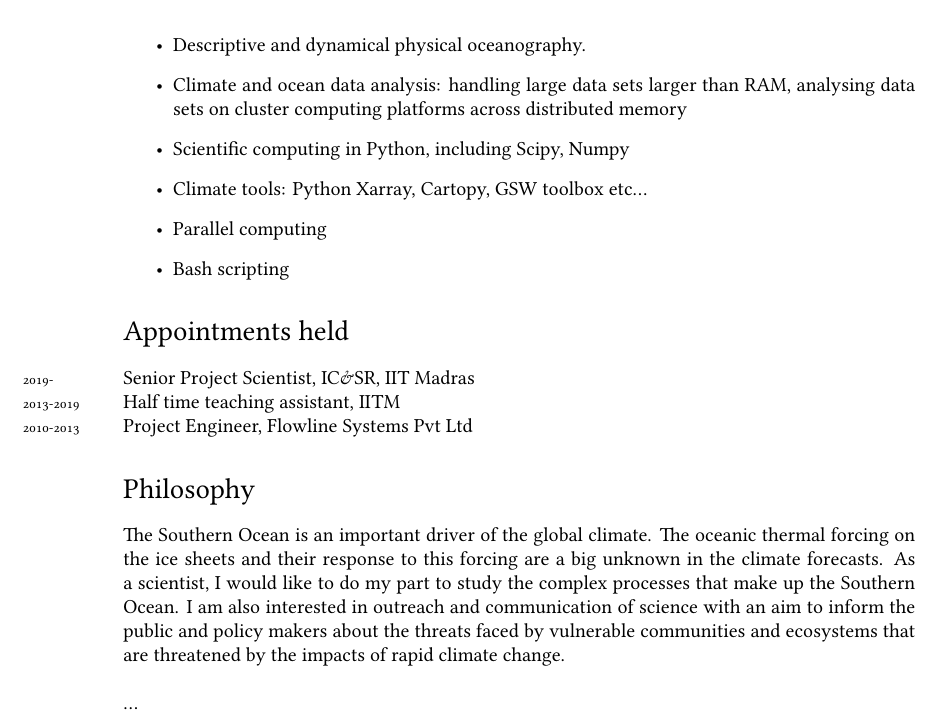
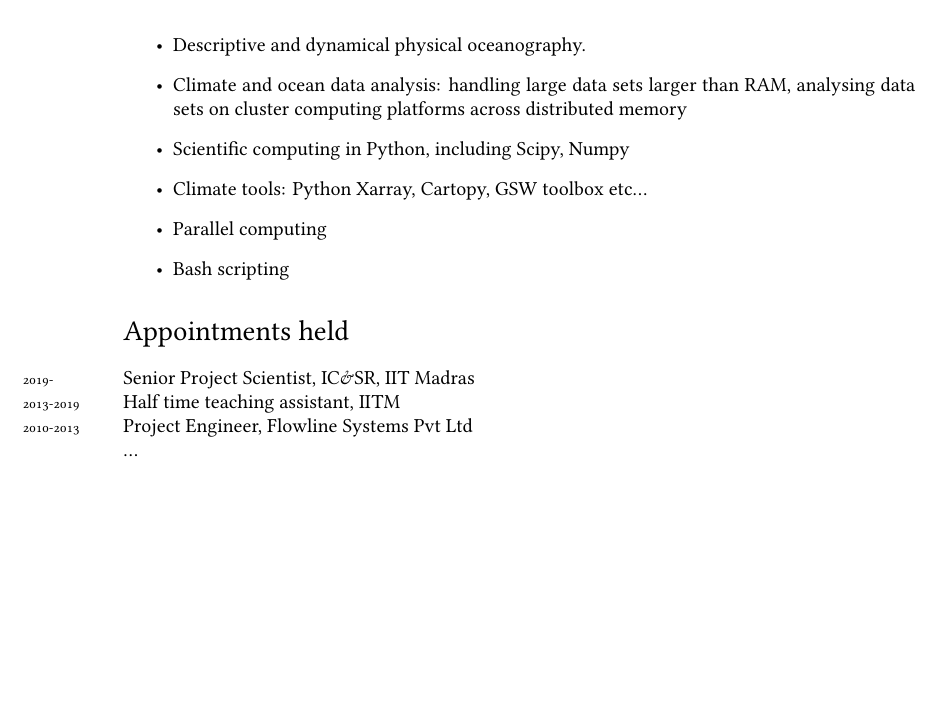
Before and after one commit to adityarn/CV, a LaTeX CV (CV.tex): part of page 3 of 3, cut so that both start at the same text, the shorter picture padded with empty space. Compiled offline with XeLaTeX; a missing font is replaced by an installed copy or a similar font.

Commit message:
minor edits

```diff
--- a/CV.tex
+++ b/CV.tex
@@ -163,9 +163,6 @@ Shelf sea processes • Southern Ocean dynamics • Dense Shelf Water formation
 \years{2013-2019}Half time teaching assistant, IITM \\
 \years{2010-2013}Project Engineer, Flowline Systems Pvt Ltd
 
-\section*{Philosophy}
-\noindent
-The Southern Ocean is an important driver of the global climate. The oceanic thermal forcing on the ice sheets and their response to this forcing are a big unknown in the climate forecasts. As a scientist, I would like to do my part to study the complex processes that make up the Southern Ocean. I am also interested in outreach and communication of science with an aim to inform the public and policy makers about the threats faced by vulnerable communities and ecosystems that are threatened by the impacts of rapid climate change. \\
 
 
 ...
```
Also changed, not shown: CV.pdf.
